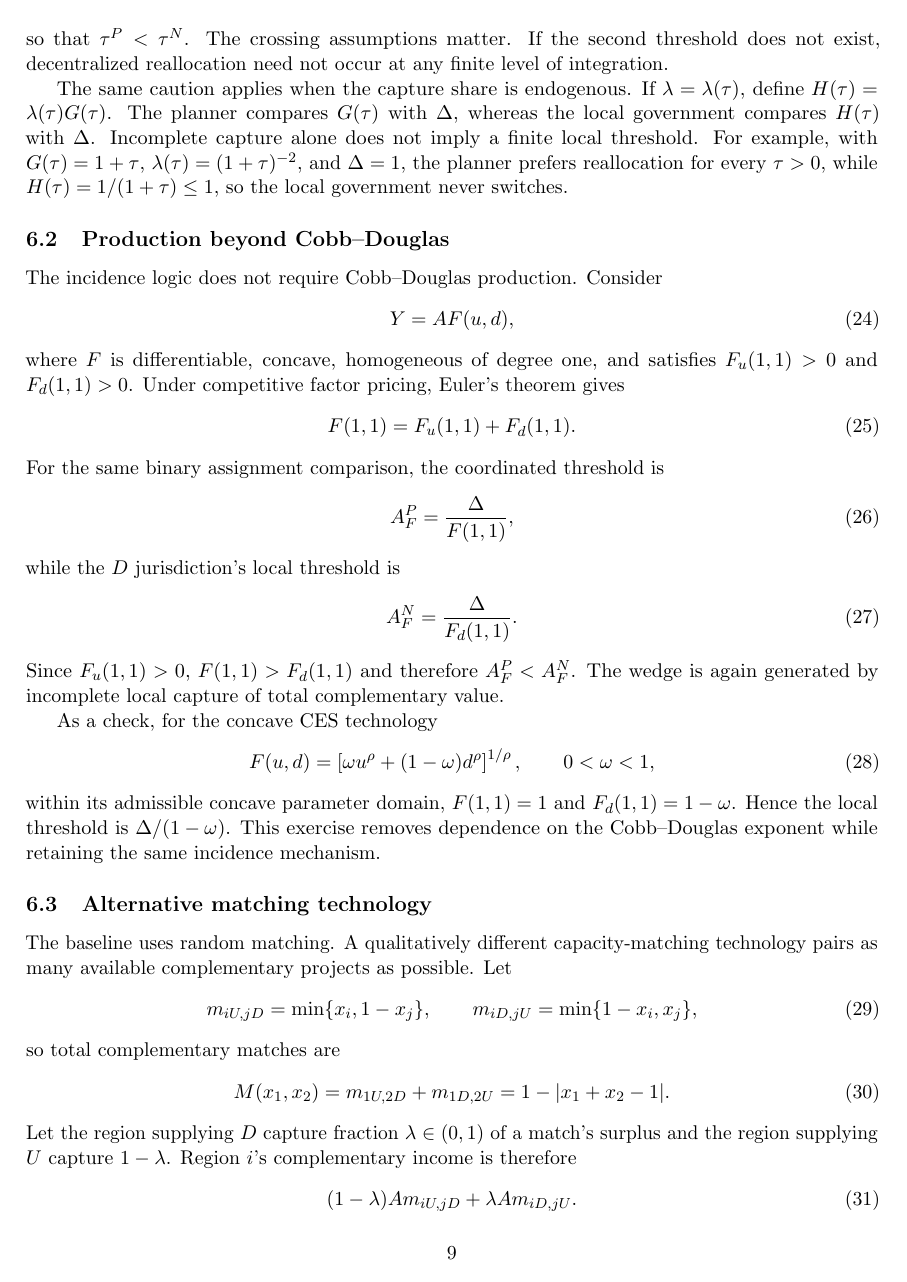
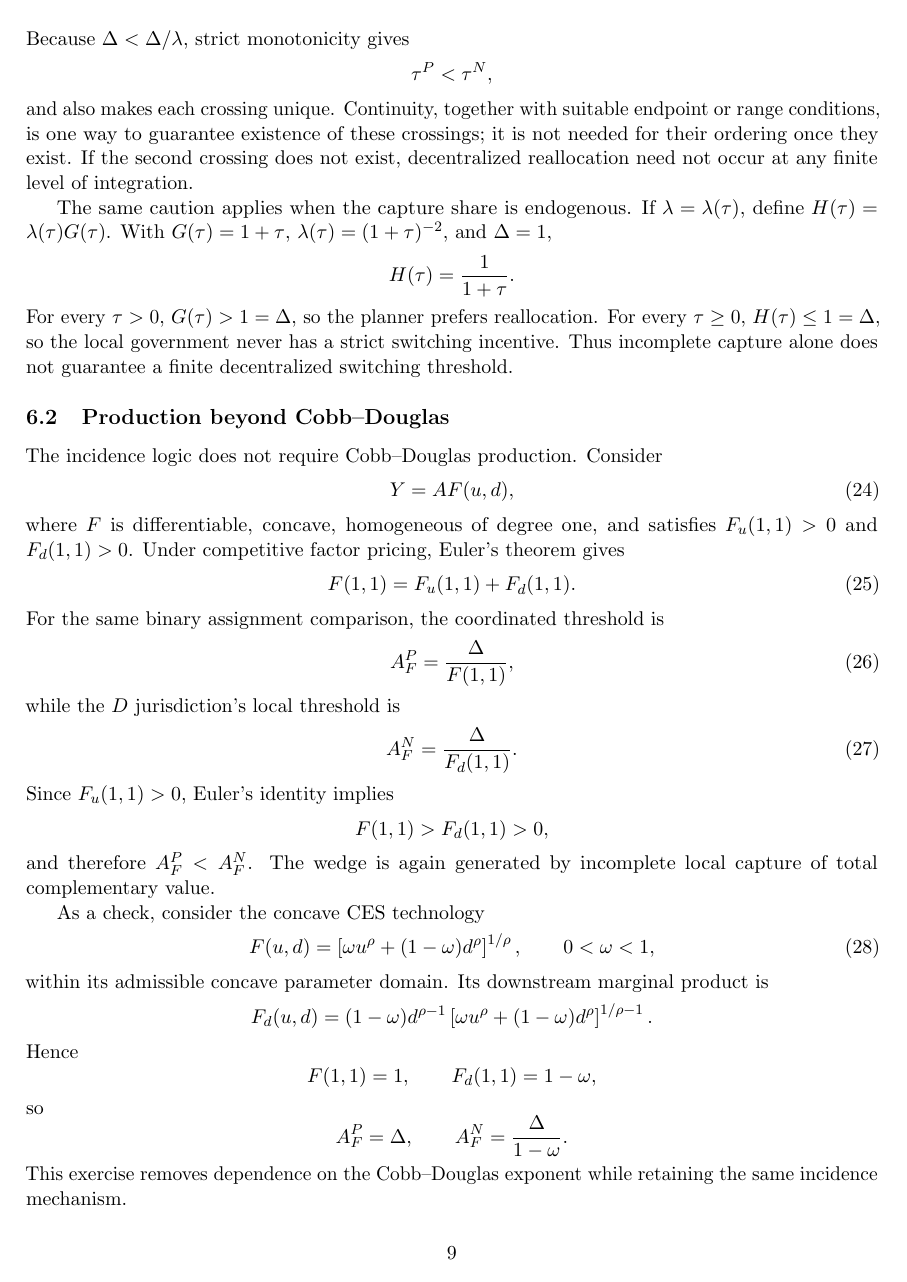
Before and after one commit to ryotamatsuki/industrial-policy-composition-regional-value-chains, a LaTeX paper (paper/main.tex, which reads paper/sections/robustness.tex): page 9 of 14 before the commit and page 9 of 15 after it. Compiled offline with pdfLaTeX.

Commit message:
Rewrite robustness proofs around threshold and piecewise identities

```diff
--- a/paper/sections/robustness.tex
+++ b/paper/sections/robustness.tex
@@ -39,7 +44,15 @@ G(\tau^N)=\frac{\Delta}{\lambda},
 \end{equation}
-so that $\tau^P<\tau^N$. The crossing assumptions matter. If the second threshold does not exist, decentralized reallocation need not occur at any finite level of integration.
+Because $\Delta<\Delta/\lambda$, strict monotonicity gives
+\[
+\tau^P<\tau^N,
+\]
+and also makes each crossing unique. Continuity, together with suitable endpoint or range conditions, is one way to guarantee existence of these crossings; it is not needed for their ordering once they exist. If the second crossing does not exist, decentralized reallocation need not occur at any finite level of integration.
 
-The same caution applies when the capture share is endogenous. If $\lambda=\lambda(\tau)$, define $H(\tau)=\lambda(\tau)G(\tau)$. The planner compares $G(\tau)$ with $\Delta$, whereas the local government compares $H(\tau)$ with $\Delta$. Incomplete capture alone does not imply a finite local threshold. For example, with $G(\tau)=1+\tau$, $\lambda(\tau)=(1+\tau)^{-2}$, and $\Delta=1$, the planner prefers reallocation for every $\tau>0$, while $H(\tau)=1/(1+\tau)\leq1$, so the local government never switches.
+The same caution applies when the capture share is endogenous. If $\lambda=\lambda(\tau)$, define $H(\tau)=\lambda(\tau)G(\tau)$. With $G(\tau)=1+\tau$, $\lambda(\tau)=(1+\tau)^{-2}$, and $\Delta=1$,
+\[
+H(\tau)=\frac{1}{1+\tau}.
+\]
+For every $\tau>0$, $G(\tau)>1=\Delta$, so the planner prefers reallocation. For every $\tau\geq0$, $H(\tau)\leq1=\Delta$, so the local government never has a strict switching incentive. Thus incomplete capture alone does not guarantee a finite decentralized switching threshold.
 
 \subsection{Production beyond Cobb--Douglas}
 
@@ -60,14 +73,36 @@ while the $D$ jurisdiction's local threshold is
 \begin{equation}
 A^N_F=\frac{\Delta}{F_d(1,1)}.
 \end{equation}
-Since $F_u(1,1)>0$, $F(1,1)>F_d(1,1)$ and therefore $A^P_F<A^N_F$. The wedge is again generated by incomplete local capture of total complementary value.
+Since $F_u(1,1)>0$, Euler's identity implies
+\[
+F(1,1)>F_d(1,1)>0,
+\]
+and therefore $A^P_F<A^N_F$. The wedge is again generated by incomplete local capture of total complementary value.
 
-As a check, for the concave CES technology
+As a check, consider the concave CES technology
 \begin{equation}
 F(u,d)=\left[\omega u^\rho+(1-\omega)d^\rho\right]^{1/\rho},
 \qquad 0<\omega<1,
 \end{equation}
-within its admissible concave parameter domain, $F(1,1)=1$ and $F_d(1,1)=1-\omega$. Hence the local threshold is $\Delta/(1-\omega)$. This exercise removes dependence on the Cobb--Douglas exponent while retaining the same incidence mechanism.
+within its admissible concave parameter domain. Its downstream marginal product is
+\[
+F_d(u,d)
+=(1-\omega)d^{\rho-1}
+\left[\omega u^\rho+(1-\omega)d^\rho\right]^{1/\rho-1}.
+\]
+Hence
+\[
+F(1,1)=1,
+\qquad
+F_d(1,1)=1-\omega,
+\]
+so
+\[
+A_F^P=\Delta,
+\qquad
+A_F^N=\frac{\Delta}{1-\omega}.
+\]
+This exercise removes dependence on the Cobb--Douglas exponent while retaining the same incidence mechanism.
 
 \subsection{Alternative matching technology}
 
```
Also changed, not shown: paper/sections/robustness.tex (44 more changed lines).
